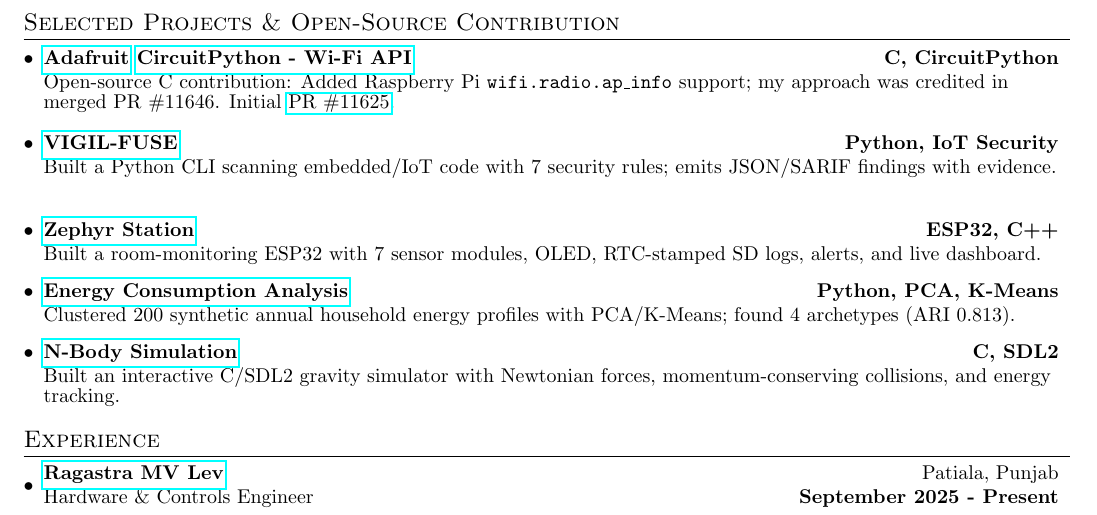
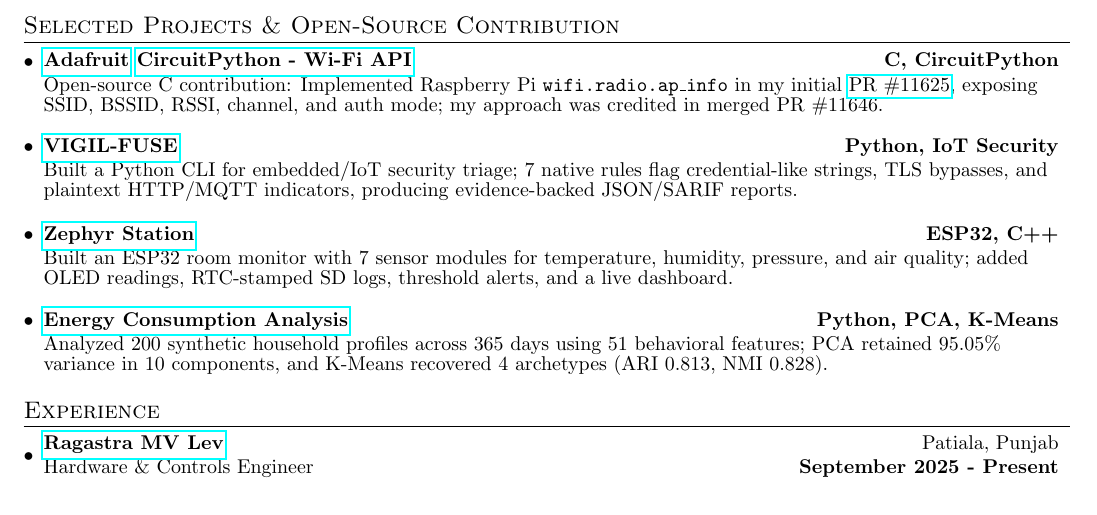
Before and after one commit to shaxntanu/LaTeX-Resume-Shantanu, a LaTeX CV (resume.tex): part of the page, cut so that both start at the same text. Compiled offline with pdfLaTeX.

Commit message:
Expand selected project descriptions

```diff
--- a/resume.tex
+++ b/resume.tex
@@ -127,15 +127,13 @@
 \vspace{-5pt}
 \section{Selected Projects \& Open-Source Contribution}
 \resumeSubHeadingListStart
-\resumeProjectItem{\href{https://www.adafruit.com}{Adafruit} \href{https://github.com/adafruit/circuitpython/pull/11646}{CircuitPython - Wi-Fi API}}{Open-source C contribution: Added Raspberry Pi \texttt{wifi.radio.ap\_info} support; my approach was credited in merged PR \#11646. Initial \href{https://github.com/adafruit/circuitpython/pull/11625}{PR \#11625}.}{C, CircuitPython}
+\resumeProjectItem{\href{https://www.adafruit.com}{Adafruit} \href{https://github.com/adafruit/circuitpython/pull/11646}{CircuitPython - Wi-Fi API}}{Open-source C contribution: Implemented Raspberry Pi \texttt{wifi.radio.ap\_info} in my initial \href{https://github.com/adafruit/circuitpython/pull/11625}{PR \#11625}, exposing SSID, BSSID, RSSI, channel, and auth mode; my approach was credited in merged PR \#11646.}{C, CircuitPython}
 \vspace{1pt}
-\resumeProjectItem{\href{https://github.com/VIGIL-IoT/VIGIL-FUSE}{VIGIL-FUSE}}{Built a Python CLI scanning embedded/IoT code with 7 security rules; emits JSON/SARIF findings with evidence.}{Python, IoT Security}
+\resumeProjectItem{\href{https://github.com/VIGIL-IoT/VIGIL-FUSE}{VIGIL-FUSE}}{Built a Python CLI for embedded/IoT security triage; 7 native rules flag credential-like strings, TLS bypasses, and plaintext HTTP/MQTT indicators, producing evidence-backed JSON/SARIF reports.}{Python, IoT Security}
 \vspace{2pt}
-\resumeProjectItem{\href{https://github.com/shaxntanu/Zephyr-Station}{Zephyr Station}}{Built a room-monitoring ESP32 with 7 sensor modules, OLED, RTC-stamped SD logs, alerts, and live dashboard.}{ESP32, C++}
+\resumeProjectItem{\href{https://github.com/shaxntanu/Zephyr-Station}{Zephyr Station}}{Built an ESP32 room monitor with 7 sensor modules for temperature, humidity, pressure, and air quality; added OLED readings, RTC-stamped SD logs, threshold alerts, and a live dashboard.}{ESP32, C++}
 \vspace{1pt}
-\resumeProjectItem{\href{https://github.com/shaxntanu/Energy-Consumption-Pattern-Analysis-using-PCA-and-K-Means}{Energy Consumption Analysis}}{Clustered 200 synthetic annual household energy profiles with PCA/K-Means; found 4 archetypes (ARI 0.813).}{Python, PCA, K-Means}
-\vspace{1pt}
-\resumeProjectItem{\href{https://github.com/shaxntanu/NBody-Simulation-C}{N-Body Simulation}}{Built an interactive C/SDL2 gravity simulator with Newtonian forces, momentum-conserving collisions, and energy tracking.}{C, SDL2}
+\resumeProjectItem{\href{https://github.com/shaxntanu/Energy-Consumption-Pattern-Analysis-using-PCA-and-K-Means}{Energy Consumption Analysis}}{Analyzed 200 synthetic household profiles across 365 days using 51 behavioral features; PCA retained 95.05\% variance in 10 components, and K-Means recovered 4 archetypes (ARI 0.813, NMI 0.828).}{Python, PCA, K-Means}
 \resumeSubHeadingListEnd
 
 \vspace{-5pt}
```
